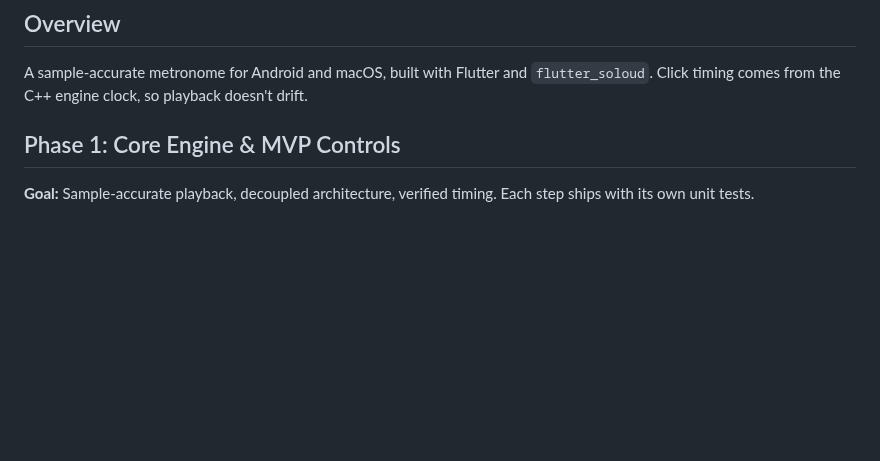
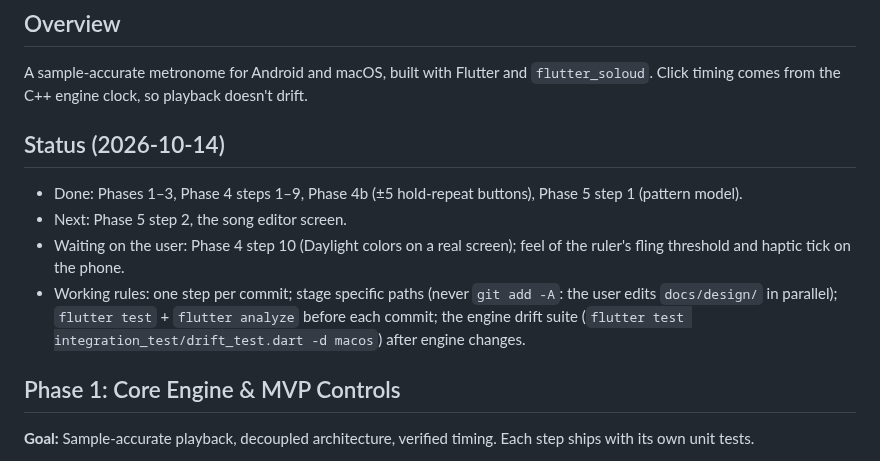
Before and after one commit to drormos/metra, a Markdown page: PLAN.md, the part around the change. GitHub-like rendering; blank space fills up the shorter version.

Commit message:
docs: add status note for handoff
Co-Authored-By: Claude Opus 5.5 <noreply@anthropic.com>

```diff
--- a/PLAN.md
+++ b/PLAN.md
@@ -2,6 +2,12 @@
 
 ## Overview
 A sample-accurate metronome for Android and macOS, built with Flutter and `flutter_soloud`. Click timing comes from the C++ engine clock, so playback doesn't drift.
+
+## Status (2026-10-14)
+- Done: Phases 1–3, Phase 4 steps 1–9, Phase 4b (±5 hold-repeat buttons), Phase 5 step 1 (pattern model).
+- Next: Phase 5 step 2, the song editor screen.
+- Waiting on the user: Phase 4 step 10 (Daylight colors on a real screen); feel of the ruler's fling threshold and haptic tick on the phone.
+- Working rules: one step per commit; stage specific paths (never `git add -A`: the user edits `docs/design/` in parallel); `flutter test` + `flutter analyze` before each commit; the engine drift suite (`flutter test integration_test/drift_test.dart -d macos`) after engine changes.
 
 ## Phase 1: Core Engine & MVP Controls
 **Goal:** Sample-accurate playback, decoupled architecture, verified timing. Each step ships with its own unit tests.
```
